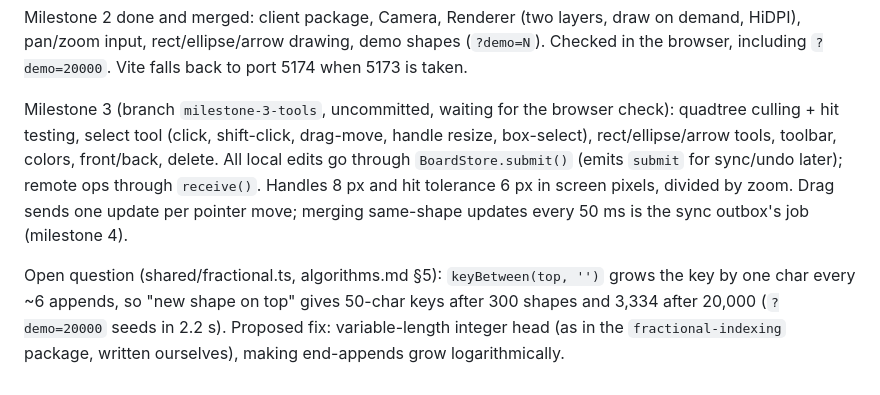
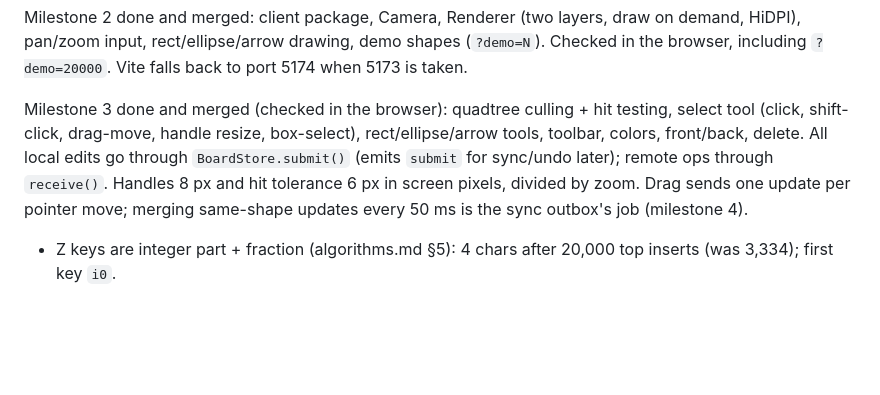
Before and after one commit to Octovia7/collab-whiteboard, a Markdown page: CLAUDE.md, the part around one of its changes. GitHub-like rendering; blank space fills up the shorter version.

Commit message:
Tick off milestone 3
Co-Authored-By: Claude Opus 5.5 <noreply@anthropic.com>

```diff
--- a/CLAUDE.md
+++ b/CLAUDE.md
@@ -99,13 +99,9 @@ Milestone 2 done and merged: client package, Camera, Renderer (two layers, draw
 rect/ellipse/arrow drawing, demo shapes (`?demo=N`). Checked in the browser, including `?demo=20000`.
 Vite falls back to port 5174 when 5173 is taken.
 
-Milestone 3 (branch `milestone-3-tools`, uncommitted, waiting for the browser check): quadtree culling + hit testing,
-select tool (click, shift-click, drag-move, handle resize, box-select), rect/ellipse/arrow tools, toolbar, colors,
-front/back, delete. All local edits go through `BoardStore.submit()` (emits `submit` for sync/undo later); remote ops
-through `receive()`. Handles 8 px and hit tolerance 6 px in screen pixels, divided by zoom. Drag sends one update per
-pointer move; merging same-shape updates every 50 ms is the sync outbox's job (milestone 4).
-
-Open question (shared/fractional.ts, algorithms.md §5): `keyBetween(top, '')` grows the key by one char every ~6
-appends, so "new shape on top" gives 50-char keys after 300 shapes and 3,334 after 20,000 (`?demo=20000` seeds in
-2.2 s). Proposed fix: variable-length integer head (as in the `fractional-indexing` package, written ourselves),
-making end-appends grow logarithmically.
+Milestone 3 done and merged (checked in the browser): quadtree culling + hit testing, select tool (click, shift-click,
+drag-move, handle resize, box-select), rect/ellipse/arrow tools, toolbar, colors, front/back, delete. All local edits go
+through `BoardStore.submit()` (emits `submit` for sync/undo later); remote ops through `receive()`. Handles 8 px and hit
+tolerance 6 px in screen pixels, divided by zoom. Drag sends one update per pointer move; merging same-shape updates
+every 50 ms is the sync outbox's job (milestone 4).
+- Z keys are integer part + fraction (algorithms.md §5): 4 chars after 20,000 top inserts (was 3,334); first key `i0`.
```
Also changed, not shown: other parts of CLAUDE.md (+1 -1 lines).
